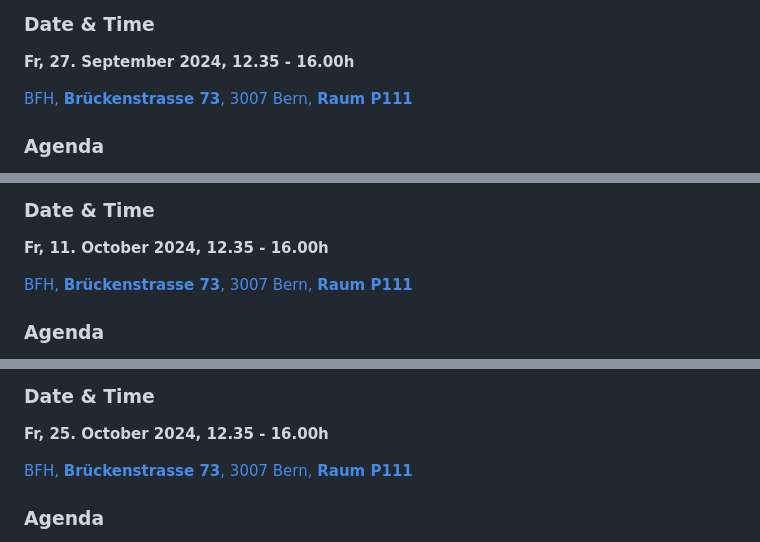
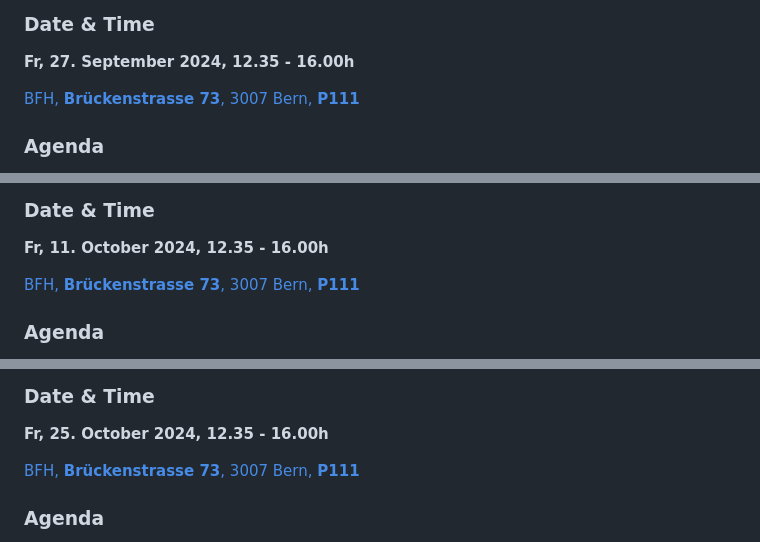
Before and after one commit to digital-sustainability/module-eoss, a Markdown page: docs/index.md, 3 parts joined by grey strips. Drawn GitHub-style.

```diff
--- a/docs/index.md
+++ b/docs/index.md
@@ -28,7 +28,7 @@ Please prepare the following tasks for our first on-site exchange:
 ### Date & Time
 **Fr, 27. September 2024, 12.35 - 16.00h**
 
-[BFH, **Brückenstrasse 73**, 3007 Bern, **Raum P111**](https://www.bfh.ch/en/about-bfh/locations-facilities/locations/bern-brueckenstrasse/)
+[BFH, **Brückenstrasse 73**, 3007 Bern, **P111**](https://www.bfh.ch/en/about-bfh/locations-facilities/locations/bern-brueckenstrasse/)
 
 ### Agenda
 - First **meet and greet: getting to know each other**
@@ -56,7 +56,7 @@ Please prepare the following tasks for our first on-site exchange:
 ### Date & Time
 **Fr, 11. October 2024, 12.35 - 16.00h**
 
-[BFH, **Brückenstrasse 73**, 3007 Bern, **Raum P111**](https://www.bfh.ch/en/about-bfh/locations-facilities/locations/bern-brueckenstrasse/)
+[BFH, **Brückenstrasse 73**, 3007 Bern, **P111**](https://www.bfh.ch/en/about-bfh/locations-facilities/locations/bern-brueckenstrasse/)
 
 ### Agenda
 - **Recap**: Inputs & Tasks "OSPO 101 - Section 01"
@@ -88,7 +88,7 @@ Please prepare the following tasks for our first on-site exchange:
 
 **Fr, 25. October 2024, 12.35 - 16.00h**
 
-[BFH, **Brückenstrasse 73**, 3007 Bern, **Raum P111**](https://www.bfh.ch/en/about-bfh/locations-facilities/locations/bern-brueckenstrasse/)
+[BFH, **Brückenstrasse 73**, 3007 Bern, **P111**](https://www.bfh.ch/en/about-bfh/locations-facilities/locations/bern-brueckenstrasse/)
 
 ### Agenda
 - **Recap**: Inputs & Tasks "OSPO 101 - Section 02"
```
Also changed, not shown: other parts of docs/index.md (+4 -4 lines).
